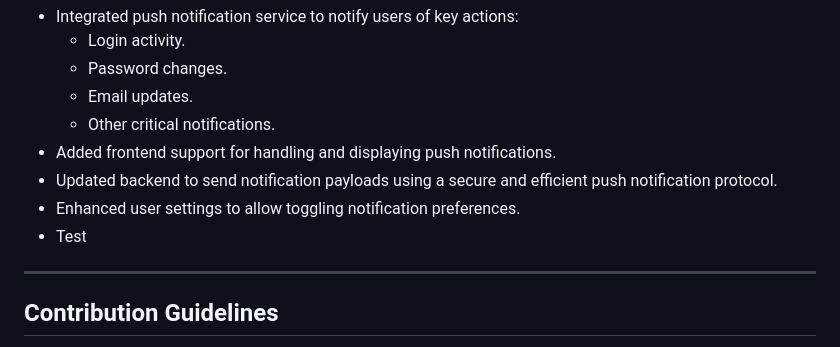
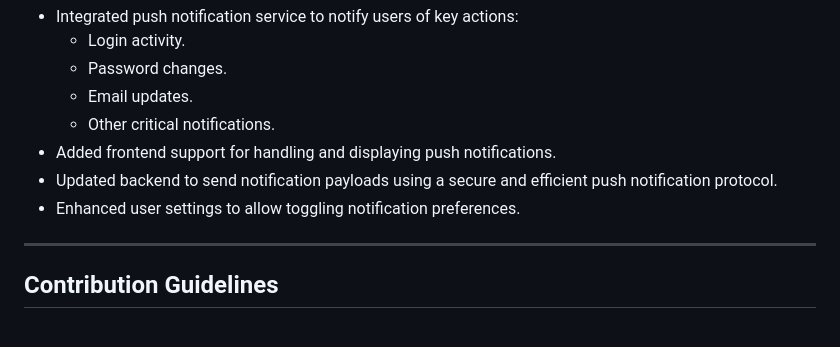
Before and after one commit to YoussefKamal098/note-verse, a Markdown page: README.md, the part around the change. GitHub-like rendering.

```diff
--- a/README.md
+++ b/README.md
@@ -344,7 +344,6 @@ notes_app/
 - Added frontend support for handling and displaying push notifications.
 - Updated backend to send notification payloads using a secure and efficient push notification protocol.
 - Enhanced user settings to allow toggling notification preferences.
-- Test
 
 ---
 
```
